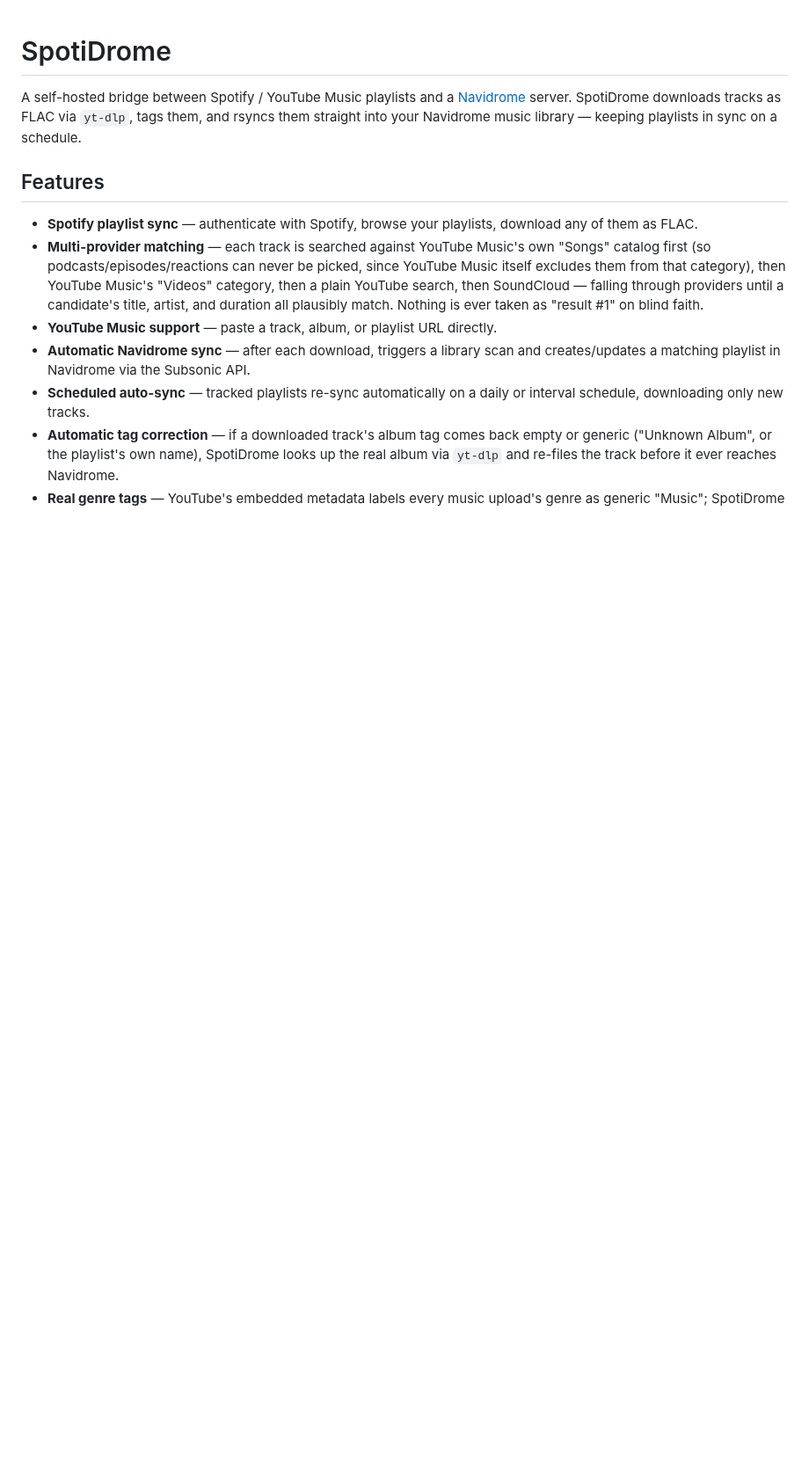
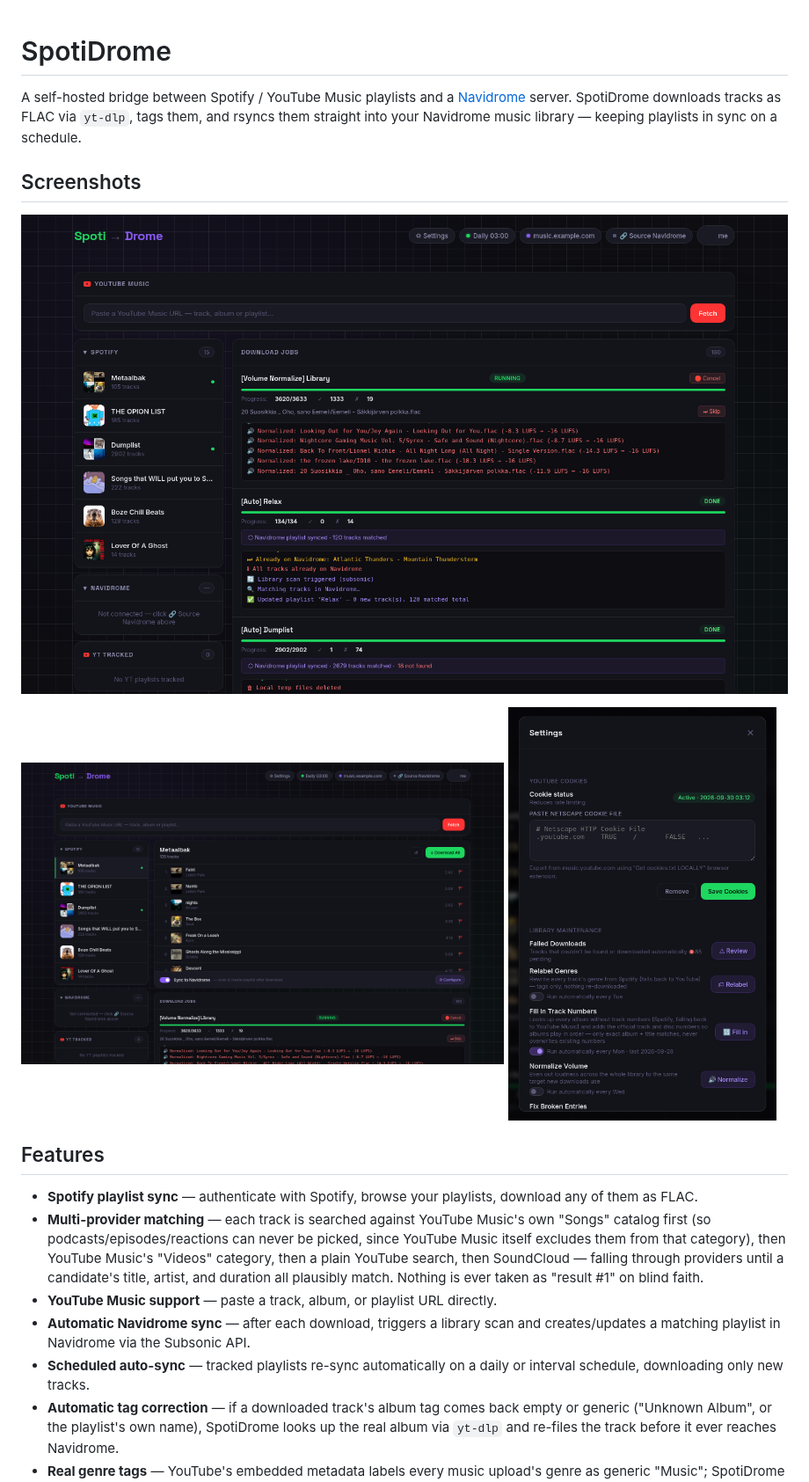
Before and after one commit to Lun-Astra/SpotiDrome, a Markdown page: README.md, the part around the change. Shown at 88% size. Rendered like a GitHub page; pictures changed too: docs/screenshots/dashboard.png (added), docs/screenshots/maintenance.png (added), docs/screenshots/playlist.png (added); blank space fills up the shorter version.

Commit message:
README: add screenshots

```diff
--- a/README.md
+++ b/README.md
@@ -1,6 +1,15 @@
 # SpotiDrome
 
 A self-hosted bridge between Spotify / YouTube Music playlists and a [Navidrome](https://www.navidrome.org/) server. SpotiDrome downloads tracks as FLAC via `yt-dlp`, tags them, and rsyncs them straight into your Navidrome music library — keeping playlists in sync on a schedule.
+
+## Screenshots
+
+![The SpotiDrome dashboard: Spotify playlists on the left, download jobs on the right with a Normalize Volume run in progress](docs/screenshots/dashboard.png)
+
+<p>
+  <img src="docs/screenshots/playlist.png" alt="A Spotify playlist opened in SpotiDrome, with Download All and Sync to Navidrome" width="63%">
+  <img src="docs/screenshots/maintenance.png" alt="Settings: YouTube cookies and the Library Maintenance tools, each with a weekly automatic run switch" width="35%">
+</p>
 
 ## Features
 
```
